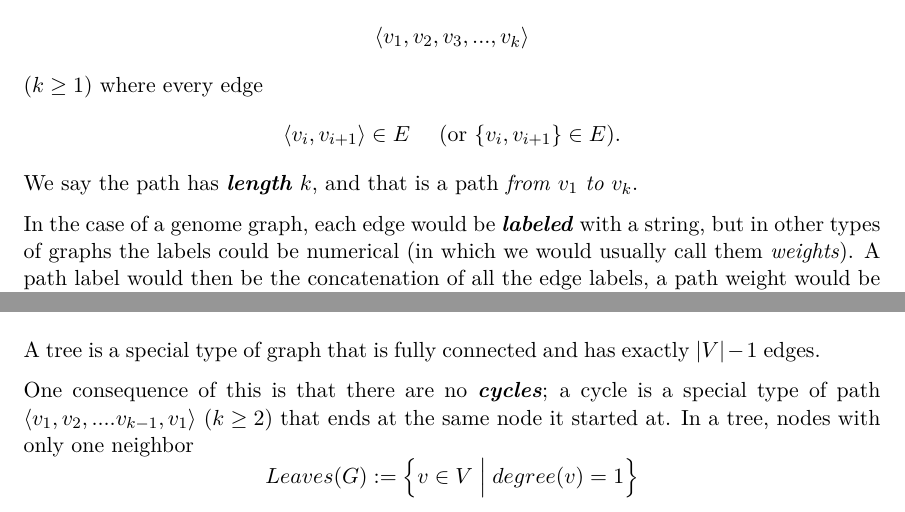
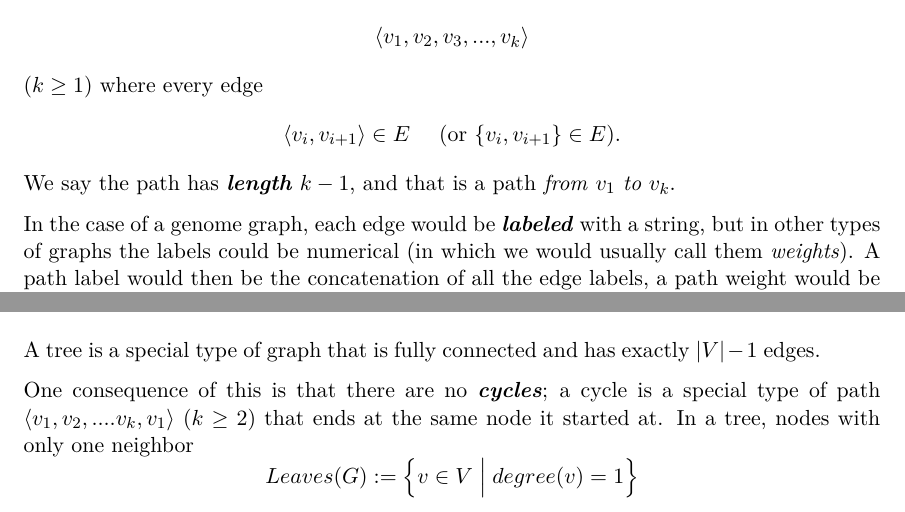
Before and after one commit to deblasiolab/02-680_Documents, a LaTeX document (Notes/05_Graphs.tex): two parts of pages 1 and 3 of 5, joined at a grey line, cut so that both start at the same text. The pictures show the PDF file Notes/05_Graphs.pdf that the author committed with the source.

Commit message:
updating path length to match convention

```diff
--- a/Notes/05_Graphs.tex
+++ b/Notes/05_Graphs.tex
@@ -20,7 +20,7 @@ Which definition we use is dependent on $G$ being \emph{directed} or \emph{undir
 Some examples of things that can be represented as graphs: train/flight maps, cell interactions, social networks, etc.
 In computational biology, we also represent genomes as graphs, in this case as a directed graph with changes denoted by different \emph{paths} from start to finish.
 A \textit{path} is a sequence of nodes \[\langle v_1, v_2, v_3,...,v_k \rangle\] ($k\ge 1$) where every edge \[\langle v_{i}, v_{i+1}\rangle \in E\textnormal{\hspace{1em} (or  }\{ v_{i}, v_{i+1}\} \in E\textnormal{).}\]
-We say the path has \emph{length} $k$, and that is a path \textit{from} $v_1$ \textit{to} $v_k$.
+We say the path has \emph{length} $k-1$, and that is a path \textit{from} $v_1$ \textit{to} $v_k$.
 
 In the case of a genome graph, each edge would be \emph{labeled} with a string, but in other types of graphs the labels could be numerical
 (in which we would usually call them \textit{weights}).
@@ -98,7 +98,7 @@ We say that a \emph{connected component} is a subgraph of $G$ that is connected
 A tree is a special type of graph that is fully connected and has exactly $|V|-1$ edges.
 
 One consequence of this is that there are no \emph{cycles};
-a cycle is a special type of path $\langle v_1, v_2,.... v_{k-1}, v_1\rangle$ ($k\ge 2$) that ends at the same node it started at.
+a cycle is a special type of path $\langle v_1, v_2,.... v_{k}, v_1\rangle$ ($k\ge 2$) that ends at the same node it started at.
 In a tree, nodes with only one neighbor \[Leaves(G) := \Bigl\{v \in V \;\Big|\; degree(v) =1\Bigr\}\] are called \emph{leaves}.
 Nodes that are not leaves ($V\setminus Leaves(G)$)  are called \emph{internal nodes}.
 
```
Also changed, not shown: Notes/05_Graphs.pdf.
